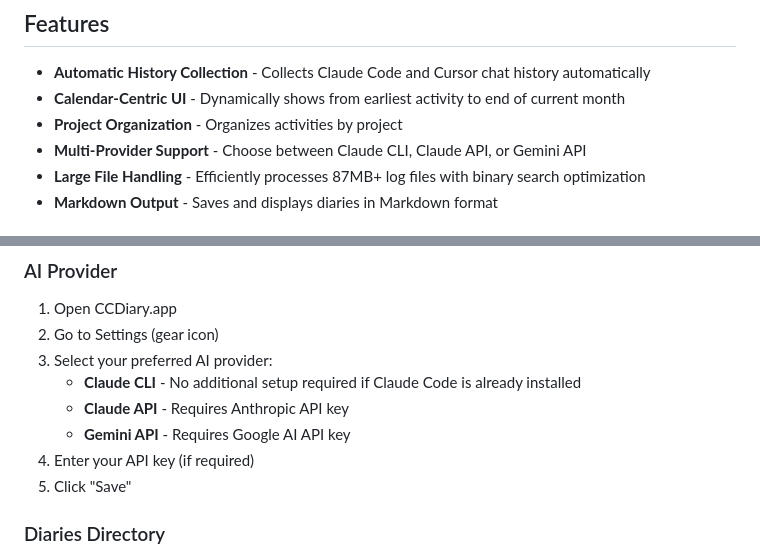
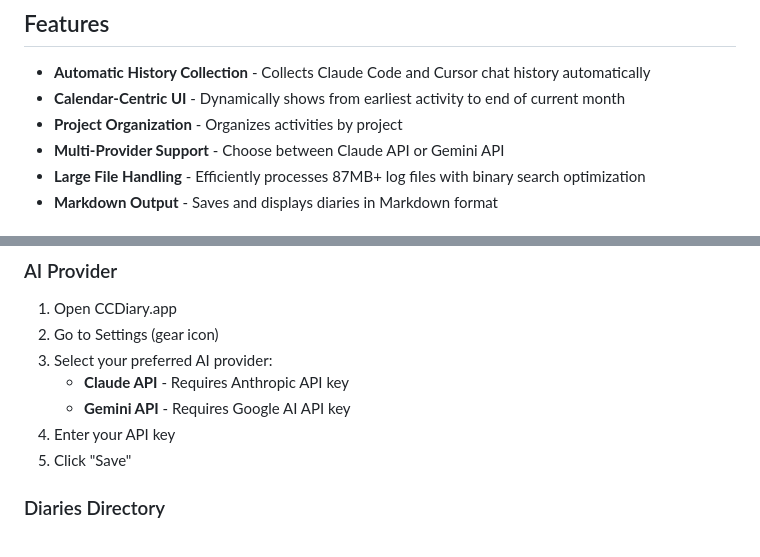
Before and after one commit to Saqoosha/CCDiary, a Markdown page: README.md, 2 parts joined by grey strips. Drawn GitHub-style.

```diff
--- a/README.md
+++ b/README.md
@@ -15,7 +15,7 @@ English | [日本語](README.ja.md)
 - **Automatic History Collection** - Collects Claude Code and Cursor chat history automatically
 - **Calendar-Centric UI** - Dynamically shows from earliest activity to end of current month
 - **Project Organization** - Organizes activities by project
-- **Multi-Provider Support** - Choose between Claude CLI, Claude API, or Gemini API
+- **Multi-Provider Support** - Choose between Claude API or Gemini API
 - **Large File Handling** - Efficiently processes 87MB+ log files with binary search optimization
 - **Markdown Output** - Saves and displays diaries in Markdown format
 
@@ -32,10 +32,9 @@ English | [日本語](README.ja.md)
 1. Open CCDiary.app
 2. Go to Settings (gear icon)
 3. Select your preferred AI provider:
-   - **Claude CLI** - No additional setup required if Claude Code is already installed
    - **Claude API** - Requires Anthropic API key
    - **Gemini API** - Requires Google AI API key
-4. Enter your API key (if required)
+4. Enter your API key
 5. Click "Save"
 
 ### Diaries Directory
```
Also changed, not shown: README.ja.md (+2 -3 lines), docs/ARCHITECTURE.md (+2 -2 lines).
